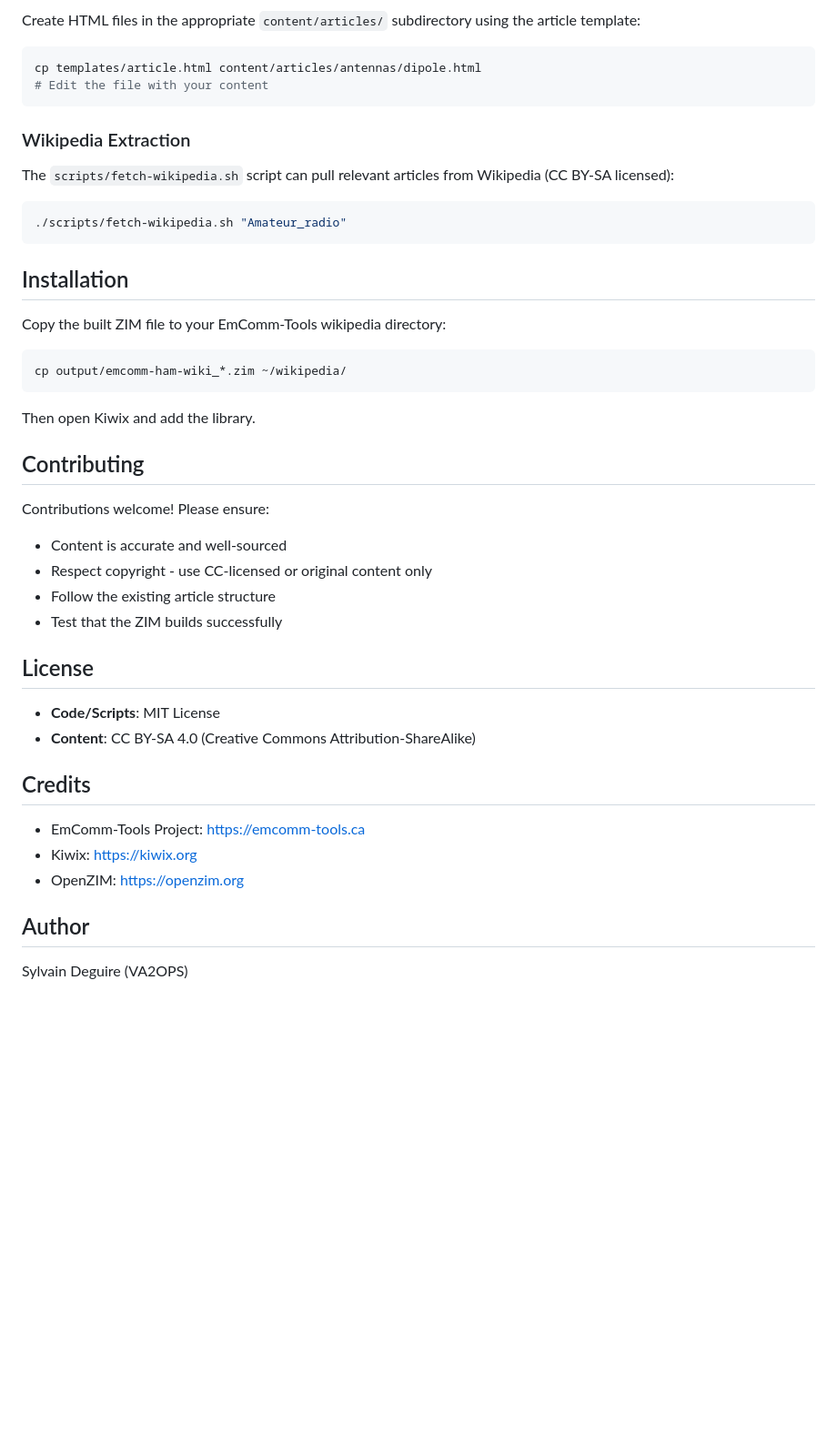
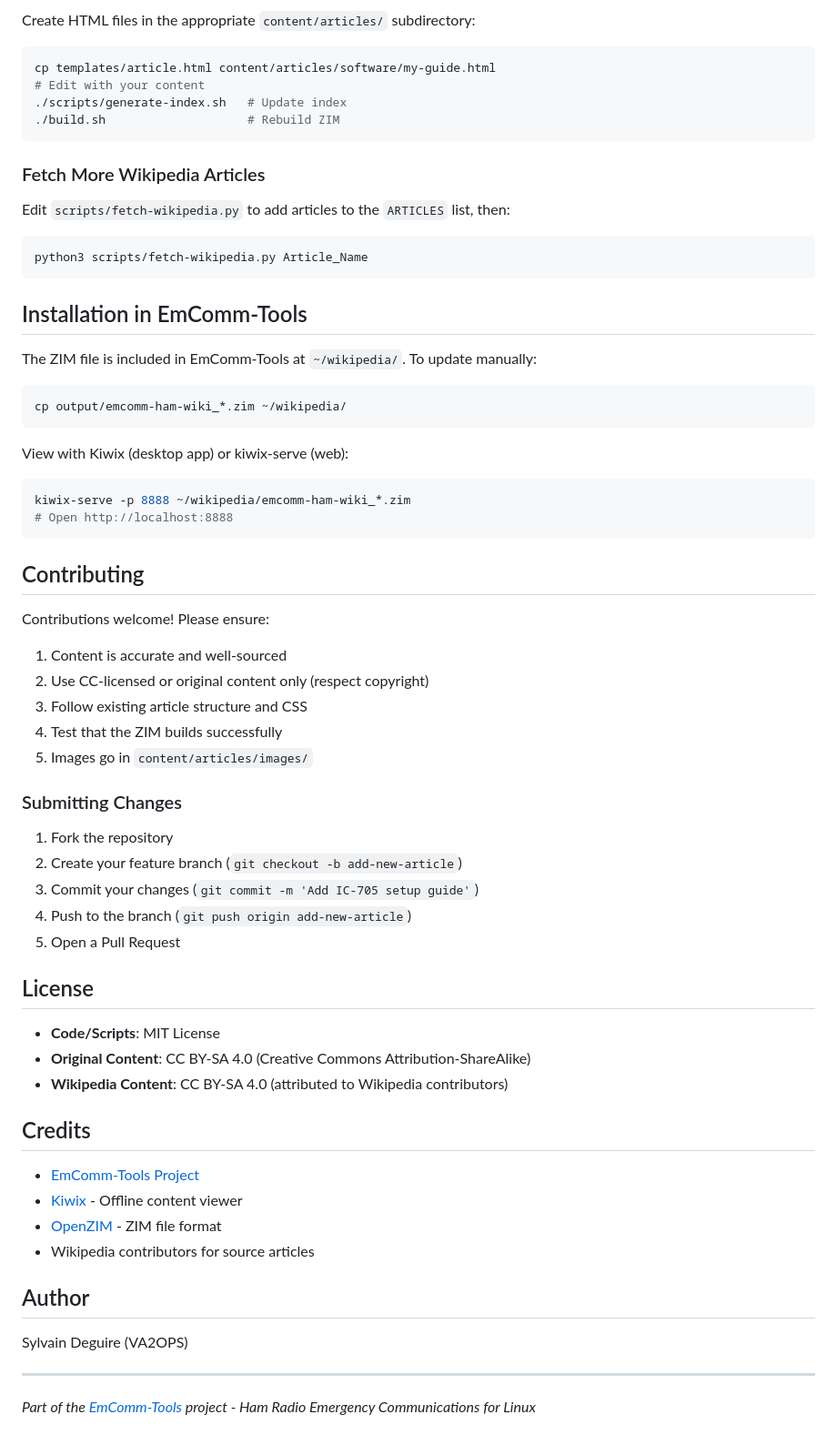
Before and after one commit to emcomm-tools/wiki, a Markdown page: README.md, the part around one of its changes. Shown at 91% size. GitHub-like rendering; blank space fills up the shorter version.

````diff
--- a/README.md
+++ b/README.md
@@ -76,48 +91,71 @@ emcomm-tools-wiki/
 
-Create HTML files in the appropriate `content/articles/` subdirectory using the article template:
+Create HTML files in the appropriate `content/articles/` subdirectory:
 
 ```bash
-cp templates/article.html content/articles/antennas/dipole.html
-# Edit the file with your content
+cp templates/article.html content/articles/software/my-guide.html
+# Edit with your content
+./scripts/generate-index.sh   # Update index
+./build.sh                    # Rebuild ZIM
 ```
 
-### Wikipedia Extraction
+### Fetch More Wikipedia Articles
 
-The `scripts/fetch-wikipedia.sh` script can pull relevant articles from Wikipedia (CC BY-SA licensed):
+Edit `scripts/fetch-wikipedia.py` to add articles to the `ARTICLES` list, then:
 
 ```bash
-./scripts/fetch-wikipedia.sh "Amateur_radio"
+python3 scripts/fetch-wikipedia.py Article_Name
 ```
 
-## Installation
+## Installation in EmComm-Tools
 
-Copy the built ZIM file to your EmComm-Tools wikipedia directory:
+The ZIM file is included in EmComm-Tools at `~/wikipedia/`. To update manually:
 
 ```bash
 cp output/emcomm-ham-wiki_*.zim ~/wikipedia/
 ```
 
-Then open Kiwix and add the library.
+View with Kiwix (desktop app) or kiwix-serve (web):
+
+```bash
+kiwix-serve -p 8888 ~/wikipedia/emcomm-ham-wiki_*.zim
+# Open http://localhost:8888
+```
 
 ## Contributing
 
 Contributions welcome! Please ensure:
-- Content is accurate and well-sourced
-- Respect copyright - use CC-licensed or original content only
-- Follow the existing article structure
-- Test that the ZIM builds successfully
+
+1. Content is accurate and well-sourced
+2. Use CC-licensed or original content only (respect copyright)
+3. Follow existing article structure and CSS
+4. Test that the ZIM builds successfully
+5. Images go in `content/articles/images/`
+
+### Submitting Changes
+
+1. Fork the repository
+2. Create your feature branch (`git checkout -b add-new-article`)
+3. Commit your changes (`git commit -m 'Add IC-705 setup guide'`)
+4. Push to the branch (`git push origin add-new-article`)
+5. Open a Pull Request
 
 ## License
 
 - **Code/Scripts**: MIT License
-- **Content**: CC BY-SA 4.0 (Creative Commons Attribution-ShareAlike)
+- **Original Content**: CC BY-SA 4.0 (Creative Commons Attribution-ShareAlike)
+- **Wikipedia Content**: CC BY-SA 4.0 (attributed to Wikipedia contributors)
 
 ## Credits
 
-- EmComm-Tools Project: https://emcomm-tools.ca
-- Kiwix: https://kiwix.org
-- OpenZIM: https://openzim.org
+- [EmComm-Tools Project](https://emcomm-tools.ca)
+- [Kiwix](https://kiwix.org) - Offline content viewer
+- [OpenZIM](https://openzim.org) - ZIM file format
+- Wikipedia contributors for source articles
 
 ## Author
 
 Sylvain Deguire (VA2OPS)
+
+---
+
+*Part of the [EmComm-Tools](https://github.com/emcomm-tools) project - Ham Radio Emergency Communications for Linux*
````
Also changed, not shown: other parts of README.md (+47 -32 lines).
